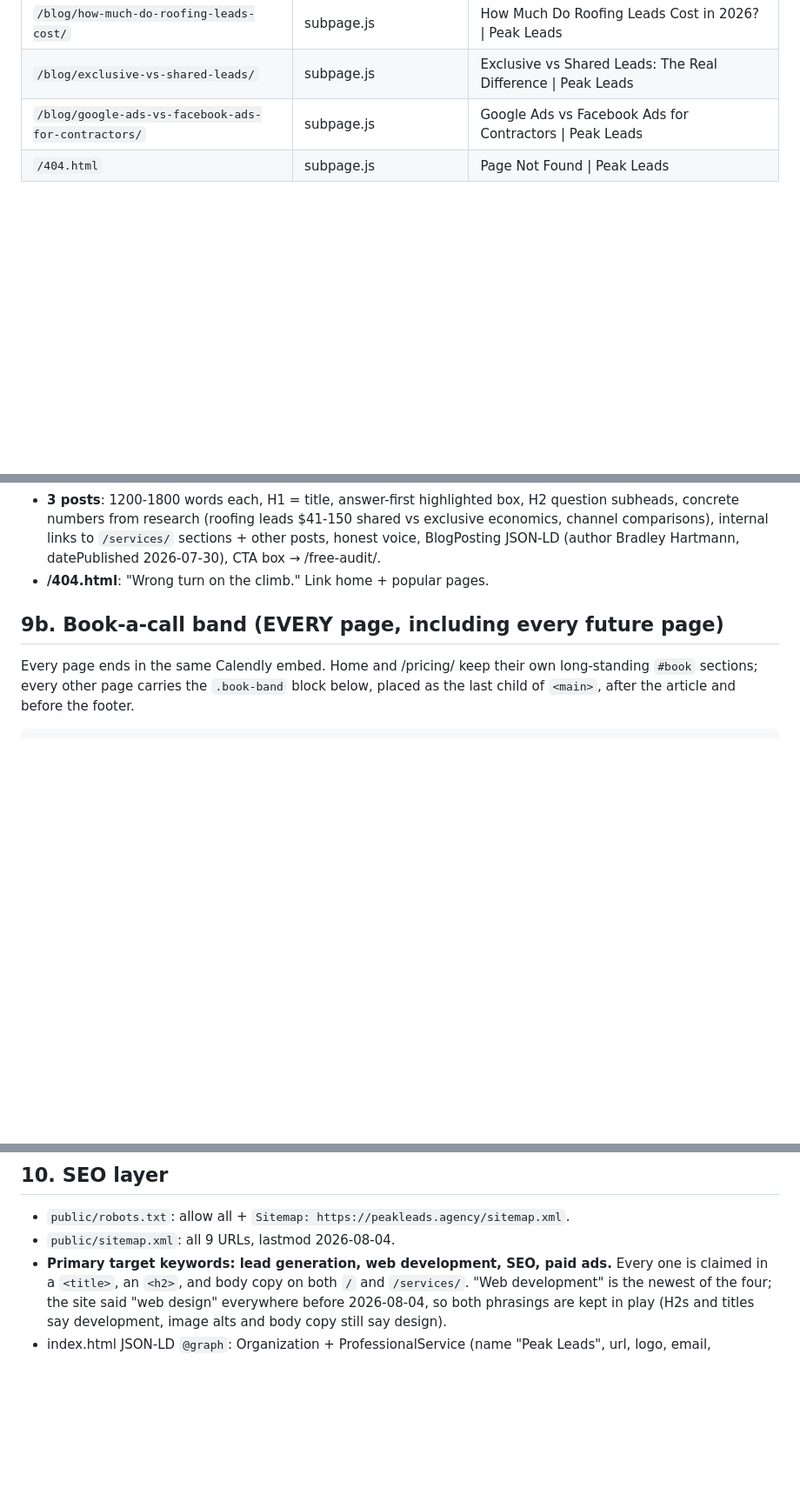
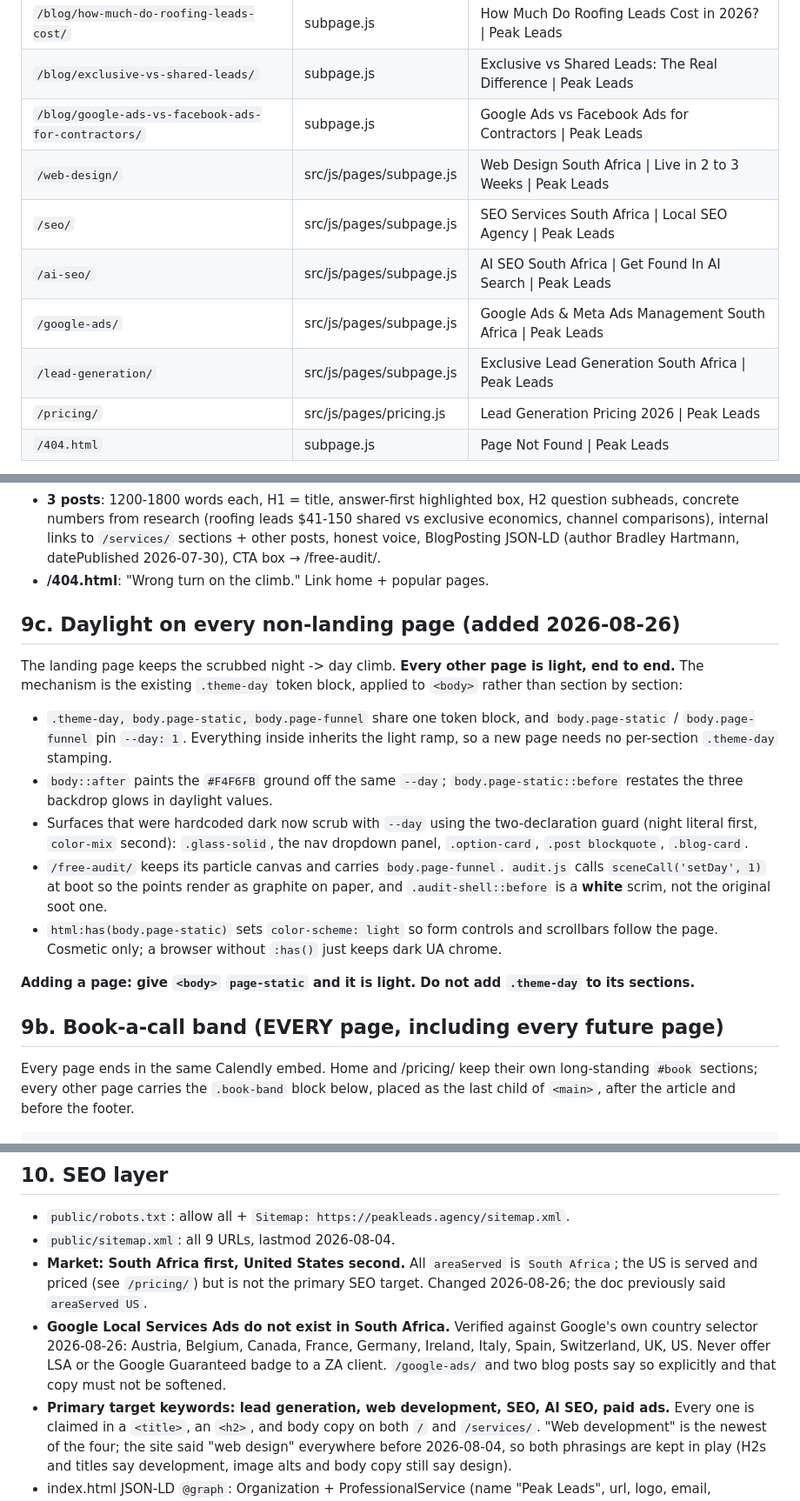
Before and after one commit to ronniejbotes/peak-leads-agency-website, a Markdown page: DESIGN.md, 3 parts joined by grey strips. Shown at 87% size. Drawn GitHub-style; blank space fills up the shorter version.

```diff
--- a/DESIGN.md
+++ b/DESIGN.md
@@ -127,6 +127,12 @@ copy on both grounds, so it survives only inside the mark. Never set text in it,
 | `/blog/how-much-do-roofing-leads-cost/` | subpage.js | How Much Do Roofing Leads Cost in 2026? \| Peak Leads |
 | `/blog/exclusive-vs-shared-leads/` | subpage.js | Exclusive vs Shared Leads: The Real Difference \| Peak Leads |
 | `/blog/google-ads-vs-facebook-ads-for-contractors/` | subpage.js | Google Ads vs Facebook Ads for Contractors \| Peak Leads |
+| `/web-design/` | src/js/pages/subpage.js | Web Design South Africa \| Live in 2 to 3 Weeks \| Peak Leads |
+| `/seo/` | src/js/pages/subpage.js | SEO Services South Africa \| Local SEO Agency \| Peak Leads |
+| `/ai-seo/` | src/js/pages/subpage.js | AI SEO South Africa \| Get Found In AI Search \| Peak Leads |
+| `/google-ads/` | src/js/pages/subpage.js | Google Ads & Meta Ads Management South Africa \| Peak Leads |
+| `/lead-generation/` | src/js/pages/subpage.js | Exclusive Lead Generation South Africa \| Peak Leads |
+| `/pricing/` | src/js/pages/pricing.js | Lead Generation Pricing 2026 \| Peak Leads |
 | `/404.html` | subpage.js | Page Not Found \| Peak Leads |
 
 Canonical host: `https://peakleads.agency` with trailing slash on folders. Every page:
@@ -437,6 +443,29 @@ clutter. JSON-LD WebPage + BreadcrumbList.
   honest voice, BlogPosting JSON-LD (author Bradley Hartmann, datePublished 2026-07-30),
   CTA box → /free-audit/.
 - **/404.html**: "Wrong turn on the climb." Link home + popular pages.
+
+## 9c. Daylight on every non-landing page (added 2026-08-26)
+
+The landing page keeps the scrubbed night -> day climb. **Every other page is light,
+end to end.** The mechanism is the existing `.theme-day` token block, applied to `<body>`
+rather than section by section:
+
+- `.theme-day, body.page-static, body.page-funnel` share one token block, and
+  `body.page-static` / `body.page-funnel` pin `--day: 1`. Everything inside inherits the
+  light ramp, so a new page needs no per-section `.theme-day` stamping.
+- `body::after` paints the `#F4F6FB` ground off the same `--day`; `body.page-static::before`
+  restates the three backdrop glows in daylight values.
+- Surfaces that were hardcoded dark now scrub with `--day` using the two-declaration guard
+  (night literal first, `color-mix` second): `.glass-solid`, the nav dropdown panel,
+  `.option-card`, `.post blockquote`, `.blog-card`.
+- `/free-audit/` keeps its particle canvas and carries `body.page-funnel`. `audit.js` calls
+  `sceneCall('setDay', 1)` at boot so the points render as graphite on paper, and
+  `.audit-shell::before` is a **white** scrim, not the original soot one.
+- `html:has(body.page-static)` sets `color-scheme: light` so form controls and scrollbars
+  follow the page. Cosmetic only; a browser without `:has()` just keeps dark UA chrome.
+
+**Adding a page: give `<body>` `page-static` and it is light. Do not add `.theme-day` to
+its sections.**
 
 ## 9b. Book-a-call band (EVERY page, including every future page)
 
@@ -483,7 +512,15 @@ instead, keeping the visitor on the page and warming the embed on click.
 
 - `public/robots.txt`: allow all + `Sitemap: https://peakleads.agency/sitemap.xml`.
 - `public/sitemap.xml`: all 9 URLs, lastmod 2026-08-04.
-- **Primary target keywords: lead generation, web development, SEO, paid ads.** Every one
+- **Market: South Africa first, United States second.** All `areaServed` is
+  `South Africa`; the US is served and priced (see `/pricing/`) but is not the
+  primary SEO target. Changed 2026-08-26; the doc previously said `areaServed US`.
+- **Google Local Services Ads do not exist in South Africa.** Verified against
+  Google's own country selector 2026-08-26: Austria, Belgium, Canada, France,
+  Germany, Ireland, Italy, Spain, Switzerland, UK, US. Never offer LSA or the
+  Google Guaranteed badge to a ZA client. `/google-ads/` and two blog posts say so
+  explicitly and that copy must not be softened.
+- **Primary target keywords: lead generation, web development, SEO, AI SEO, paid ads.** Every one
   is claimed in a `<title>`, an `<h2>`, and body copy on both `/` and `/services/`. "Web
   development" is the newest of the four; the site said "web design" everywhere before
   2026-08-04, so both phrasings are kept in play (H2s and titles say development, image
```
Also changed, not shown: other parts of DESIGN.md (+10 -2 lines).
